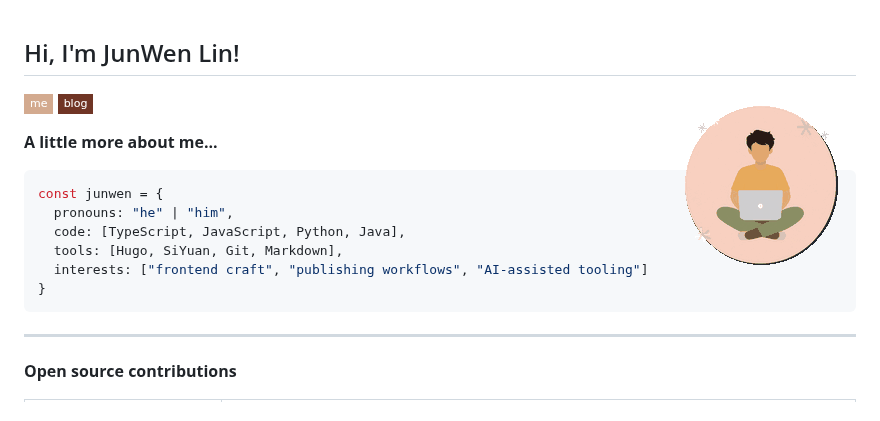
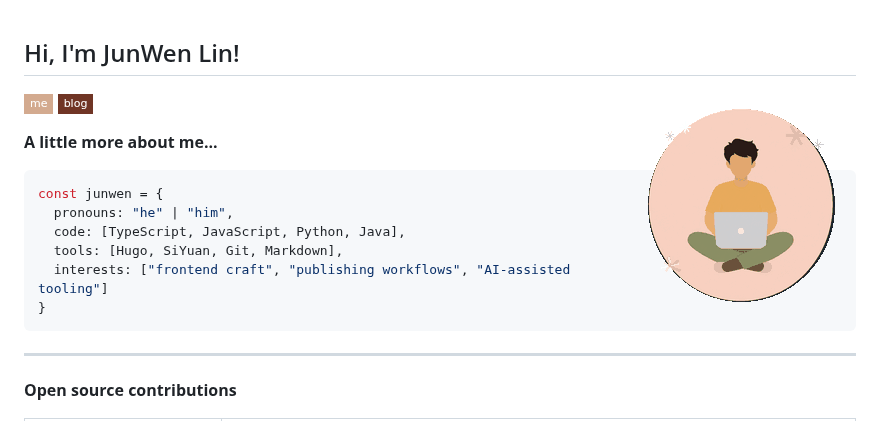
Before and after one commit to Jul1en-Lin/Jul1en-Lin, a Markdown page: README.md, the part around the change. Drawn GitHub-style; pictures changed too: assets/coding-male-light.gif; badges without logos.

Commit message:
Restore profile gif quality

```diff
--- a/README.md
+++ b/README.md
@@ -1,6 +1,6 @@
 <h2>Hi, I'm JunWen Lin!</h2>
 
-<img align="right" src="./assets/coding-male-light.gif" width="190" alt="JunWen Lin coding" />
+<img align="right" src="./assets/coding-male-light.gif" width="230" alt="JunWen Lin coding" />
 
 [![Me](https://img.shields.io/badge/-me-D3AA8F?style=flat-square)](https://jul1en-lin.github.io)
 [![Blog](https://img.shields.io/badge/-blog-703525?style=flat-square)](https://jul1en-lin.github.io/post)
```
